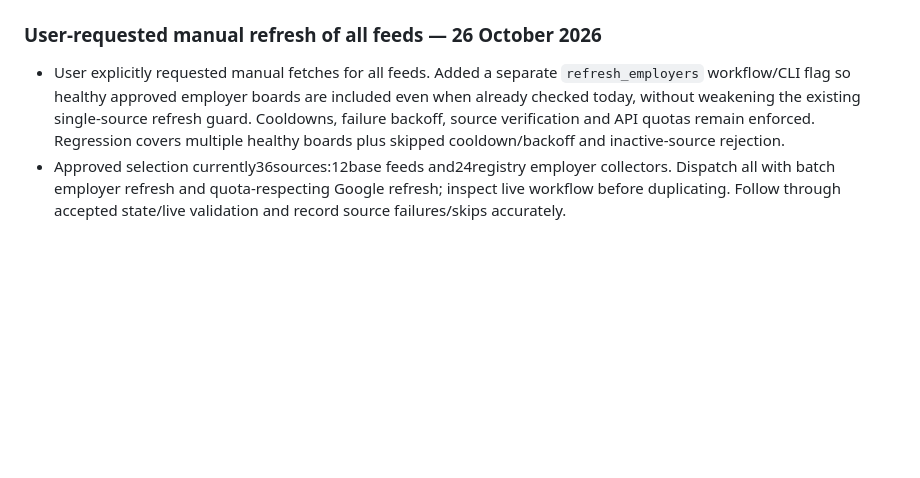
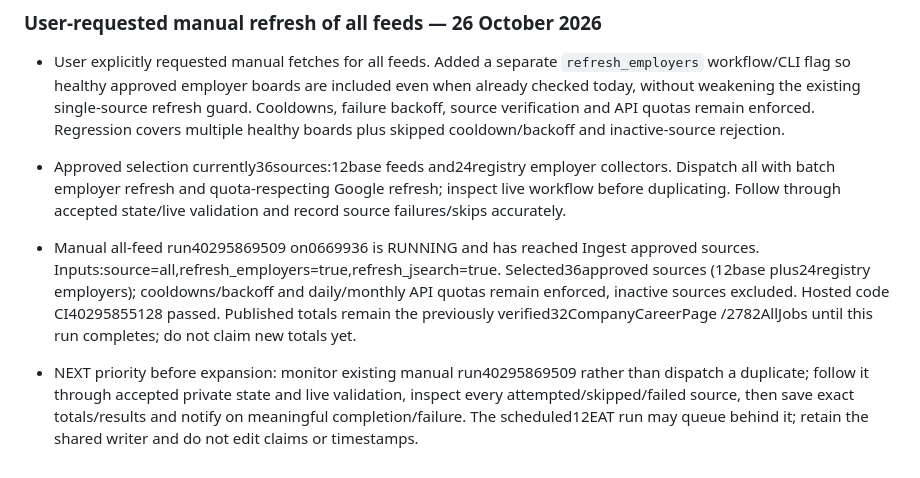
Before and after one commit to kimtour/techjobs-africa, a Markdown page: HANDOFF.md, the part around the change. Drawn GitHub-style; blank space fills up the shorter version.

Commit message:
Record running user-requested refresh across all approved feeds

```diff
--- a/HANDOFF.md
+++ b/HANDOFF.md
@@ -192,3 +192,6 @@ Preserve unrelated `.vscode/` and `_build/` files.
 
 - User explicitly requested manual fetches for all feeds. Added a separate `refresh_employers` workflow/CLI flag so healthy approved employer boards are included even when already checked today, without weakening the existing single-source refresh guard. Cooldowns, failure backoff, source verification and API quotas remain enforced. Regression covers multiple healthy boards plus skipped cooldown/backoff and inactive-source rejection.
 - Approved selection currently36sources:12base feeds and24registry employer collectors. Dispatch all with batch employer refresh and quota-respecting Google refresh; inspect live workflow before duplicating. Follow through accepted state/live validation and record source failures/skips accurately.
+
+- Manual all-feed run40295869509 on0669936 is RUNNING and has reached Ingest approved sources. Inputs:source=all,refresh_employers=true,refresh_jsearch=true. Selected36approved sources (12base plus24registry employers); cooldowns/backoff and daily/monthly API quotas remain enforced, inactive sources excluded. Hosted code CI40295855128 passed. Published totals remain the previously verified32CompanyCareerPage /2782AllJobs until this run completes; do not claim new totals yet.
+- NEXT priority before expansion: monitor existing manual run40295869509 rather than dispatch a duplicate; follow it through accepted private state and live validation, inspect every attempted/skipped/failed source, then save exact totals/results and notify on meaningful completion/failure. The scheduled12EAT run may queue behind it; retain the shared writer and do not edit claims or timestamps.
```
